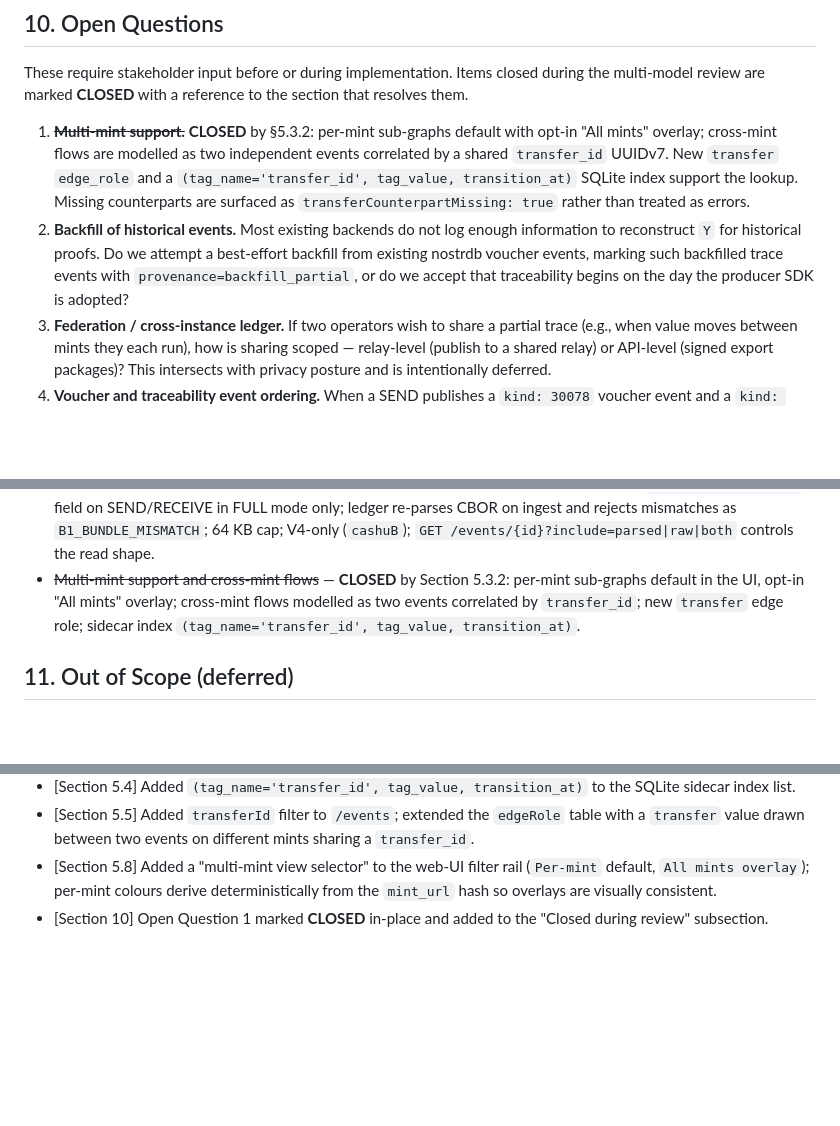
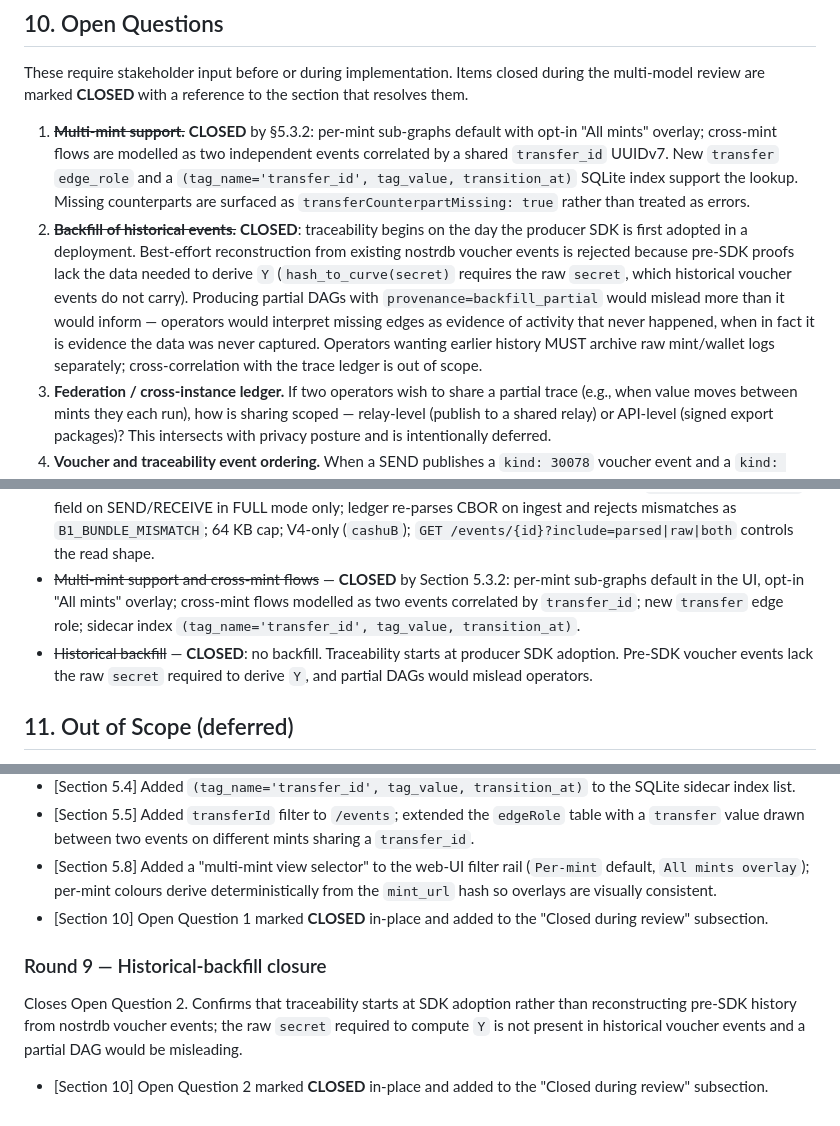
Before and after one commit to 398ja/cashu-ledger, a Markdown page: docs/design/transaction-traceability-specification.md, 3 parts joined by grey strips. Rendered like a GitHub page; blank space fills up the shorter version.

Commit message:
docs(spec): close open question 2 by ruling out historical backfill
Locks the traceability boundary at producer SDK adoption. Pre-SDK
voucher events do not carry the raw secret required to derive
Y = hash_to_curve(secret), so reconstructing a partial DAG would
produce missing edges that operators could mistake for evidence of
activity that never happened. Operators wanting earlier history must
archive raw mint and wallet logs separately; cross-correlation with
the trace ledger is out of scope.

Co-Authored-By: Claude Opus 4.7 (1M context) <noreply@anthropic.com>

```diff
--- a/docs/design/transaction-traceability-specification.md
+++ b/docs/design/transaction-traceability-specification.md
@@ -1267,7 +1267,7 @@ With T1 + T3.1 done, every other phase can proceed in parallel: T2 (producer) de
 These require stakeholder input before or during implementation. Items closed during the multi-model review are marked **CLOSED** with a reference to the section that resolves them.
 
 1. ~~**Multi-mint support.**~~ **CLOSED** by §5.3.2: per-mint sub-graphs default with opt-in "All mints" overlay; cross-mint flows are modelled as two independent events correlated by a shared `transfer_id` UUIDv7. New `transfer` `edge_role` and a `(tag_name='transfer_id', tag_value, transition_at)` SQLite index support the lookup. Missing counterparts are surfaced as `transferCounterpartMissing: true` rather than treated as errors.
-2. **Backfill of historical events.** Most existing backends do not log enough information to reconstruct `Y` for historical proofs. Do we attempt a best-effort backfill from existing nostrdb voucher events, marking such backfilled trace events with `provenance=backfill_partial`, or do we accept that traceability begins on the day the producer SDK is adopted?
+2. ~~**Backfill of historical events.**~~ **CLOSED**: traceability begins on the day the producer SDK is first adopted in a deployment. Best-effort reconstruction from existing nostrdb voucher events is rejected because pre-SDK proofs lack the data needed to derive `Y` (`hash_to_curve(secret)` requires the raw `secret`, which historical voucher events do not carry). Producing partial DAGs with `provenance=backfill_partial` would mislead more than it would inform — operators would interpret missing edges as evidence of activity that never happened, when in fact it is evidence the data was never captured. Operators wanting earlier history MUST archive raw mint/wallet logs separately; cross-correlation with the trace ledger is out of scope.
 3. **Federation / cross-instance ledger.** If two operators wish to share a partial trace (e.g., when value moves between mints they each run), how is sharing scoped — relay-level (publish to a shared relay) or API-level (signed export packages)? This intersects with privacy posture and is intentionally deferred.
 4. **Voucher and traceability event ordering.** When a SEND publishes a `kind: 30078` voucher event and a `kind: 9079` traceability event, which is ordered first? Does the consumer need both before it can render a complete picture, or is each independently useful?
 5. ~~**Schema evolution.**~~ **CLOSED** by §5.12: four-tier compatibility ladder (silent / silent / warn / reject), additive vs breaking distinction, mandatory CHANGELOG and Revision Log entries on every bump, discovery via `GET /relays`.
@@ -1289,6 +1289,7 @@ These require stakeholder input before or during implementation. Items closed du
 - ~~Schema evolution policy~~ — **CLOSED** by Section 5.12: four-tier ladder (`N`/`N-1` silent, `N-2` `TRACE_DEPRECATED_SCHEMA`, `≤N-3` `TRACE_UNSUPPORTED_SCHEMA`, `>N` `TRACE_FUTURE_SCHEMA`); additive changes (new tags, kinds, error codes, `output_role` values) do not bump the version; `GET /relays` advertises `supportedSchemaVersions`.
 - ~~Token bundle representation~~ — **CLOSED** by Section 5.10 Bundle Token Handling: optional `content.bundleToken` field on SEND/RECEIVE in FULL mode only; ledger re-parses CBOR on ingest and rejects mismatches as `B1_BUNDLE_MISMATCH`; 64 KB cap; V4-only (`cashuB`); `GET /events/{id}?include=parsed|raw|both` controls the read shape.
 - ~~Multi-mint support and cross-mint flows~~ — **CLOSED** by Section 5.3.2: per-mint sub-graphs default in the UI, opt-in "All mints" overlay; cross-mint flows modelled as two events correlated by `transfer_id`; new `transfer` edge role; sidecar index `(tag_name='transfer_id', tag_value, transition_at)`.
+- ~~Historical backfill~~ — **CLOSED**: no backfill. Traceability starts at producer SDK adoption. Pre-SDK voucher events lack the raw `secret` required to derive `Y`, and partial DAGs would mislead operators.
 
 ## 11. Out of Scope (deferred)
 
@@ -1449,3 +1450,9 @@ Closes Open Question 1. Driven by deployments running multiple mints and the nee
 - [Section 5.5] Added `transferId` filter to `/events`; extended the `edgeRole` table with a `transfer` value drawn between two events on different mints sharing a `transfer_id`.
 - [Section 5.8] Added a "multi-mint view selector" to the web-UI filter rail (`Per-mint` default, `All mints overlay`); per-mint colours derive deterministically from the `mint_url` hash so overlays are visually consistent.
 - [Section 10] Open Question 1 marked **CLOSED** in-place and added to the "Closed during review" subsection.
+
+### Round 9 — Historical-backfill closure
+
+Closes Open Question 2. Confirms that traceability starts at SDK adoption rather than reconstructing pre-SDK history from nostrdb voucher events; the raw `secret` required to compute `Y` is not present in historical voucher events and a partial DAG would be misleading.
+
+- [Section 10] Open Question 2 marked **CLOSED** in-place and added to the "Closed during review" subsection.
```
